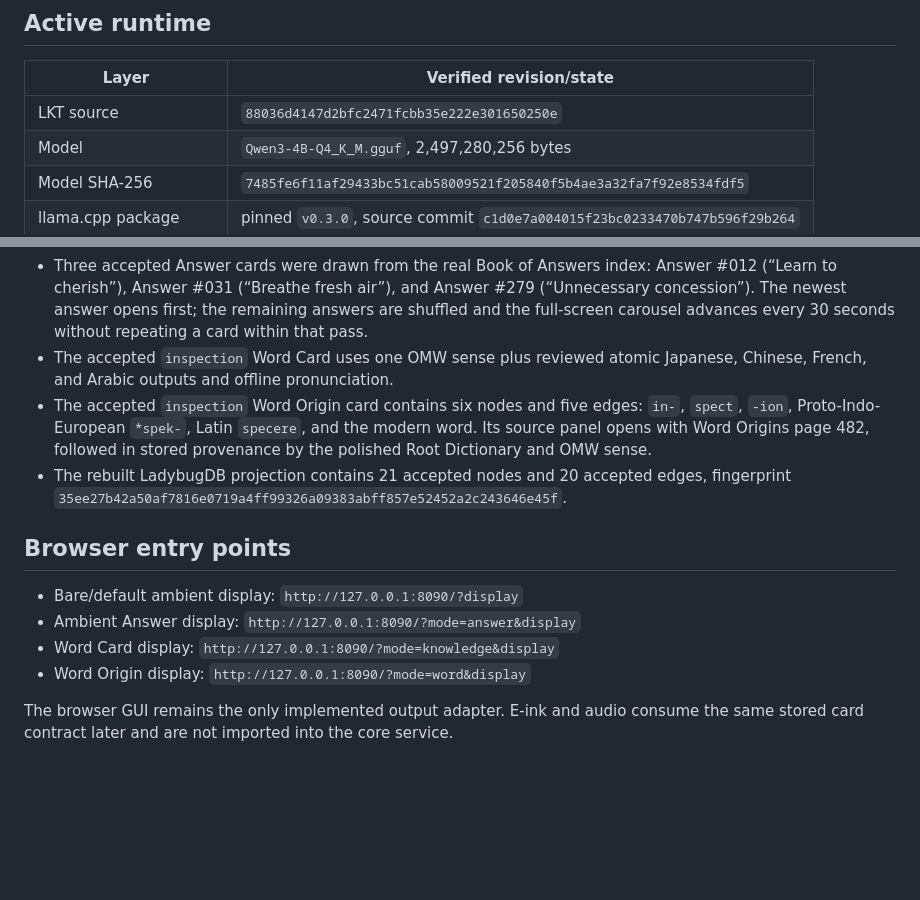
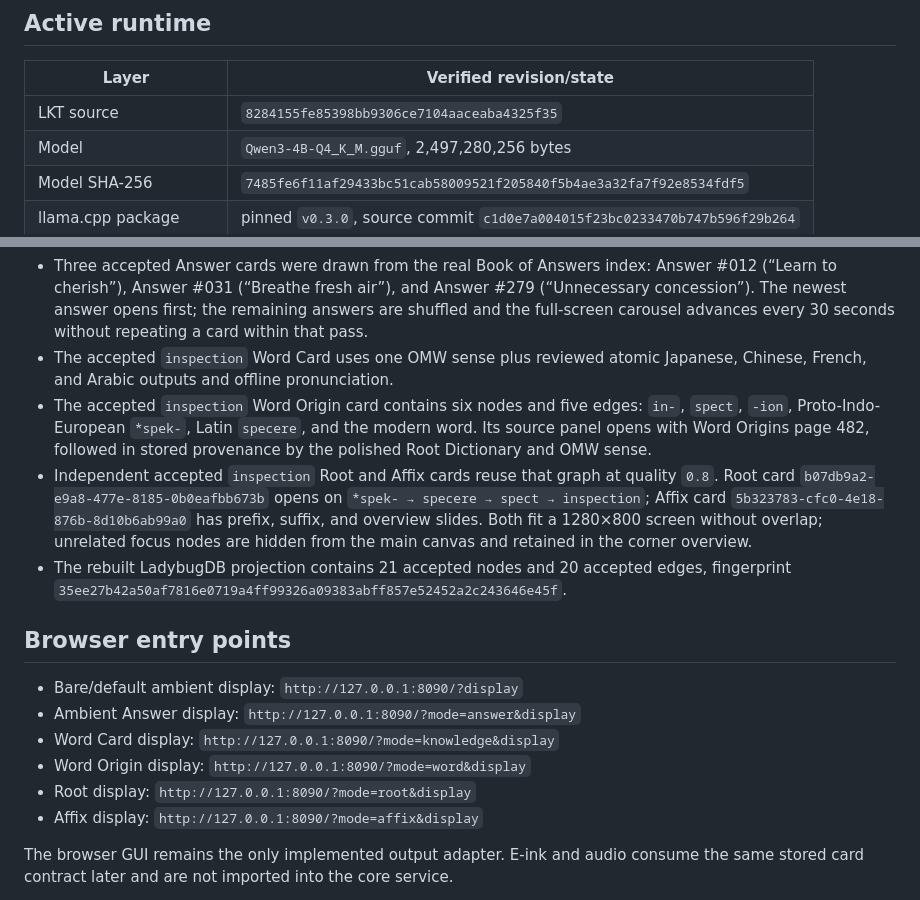
Before and after one commit to lachlanchen/LocalKnowledgeTerminal, a Markdown page: docs/pi-handoff.md, 2 parts joined by grey strips. Rendered like a GitHub page; blank space fills up the shorter version.

Commit message:
Record verified root and affix cards

```diff
--- a/docs/pi-handoff.md
+++ b/docs/pi-handoff.md
@@ -8,7 +8,7 @@ stored in Git.
 
 | Layer | Verified revision/state |
 |---|---|
-| LKT source | `88036d4147d2bfc2471fcbb35e222e301650250e` |
+| LKT source | `8284155fe85398bb9306ce7104aaceaba4325f35` |
 | Model | `Qwen3-4B-Q4_K_M.gguf`, 2,497,280,256 bytes |
 | Model SHA-256 | `7485fe6f11af29433bc51cab58009521f205840f5b4ae3a32fa7f92e8534fdf5` |
 | llama.cpp package | pinned `v0.3.0`, source commit `c1d0e7a004015f23bc0233470b747b596f29b264` |
@@ -37,6 +37,12 @@ chat smoke test returned from Qwen3-4B in 5.54 seconds at 3.52 tokens/second.
   `in-`, `spect`, `-ion`, Proto-Indo-European `*spek-`, Latin `specere`, and the
   modern word. Its source panel opens with Word Origins page 482, followed in
   stored provenance by the polished Root Dictionary and OMW sense.
+- Independent accepted `inspection` Root and Affix cards reuse that graph at
+  quality `0.8`. Root card `b07db9a2-e9a8-477e-8185-0b0eafbb673b` opens on
+  `*spek- → specere → spect → inspection`; Affix card
+  `5b323783-cfc0-4e18-876b-8d10b6ab99a0` has prefix, suffix, and overview
+  slides. Both fit a 1280×800 screen without overlap; unrelated focus nodes are
+  hidden from the main canvas and retained in the corner overview.
 - The rebuilt LadybugDB projection contains 21 accepted nodes and 20 accepted
   edges, fingerprint
   `35ee27b42a50af7816e0719a4ff99326a09383abff857e52452a2c243646e45f`.
@@ -47,6 +53,8 @@ chat smoke test returned from Qwen3-4B in 5.54 seconds at 3.52 tokens/second.
 - Ambient Answer display: `http://127.0.0.1:8090/?mode=answer&display`
 - Word Card display: `http://127.0.0.1:8090/?mode=knowledge&display`
 - Word Origin display: `http://127.0.0.1:8090/?mode=word&display`
+- Root display: `http://127.0.0.1:8090/?mode=root&display`
+- Affix display: `http://127.0.0.1:8090/?mode=affix&display`
 
 The browser GUI remains the only implemented output adapter. E-ink and audio
 consume the same stored card contract later and are not imported into the core
```
